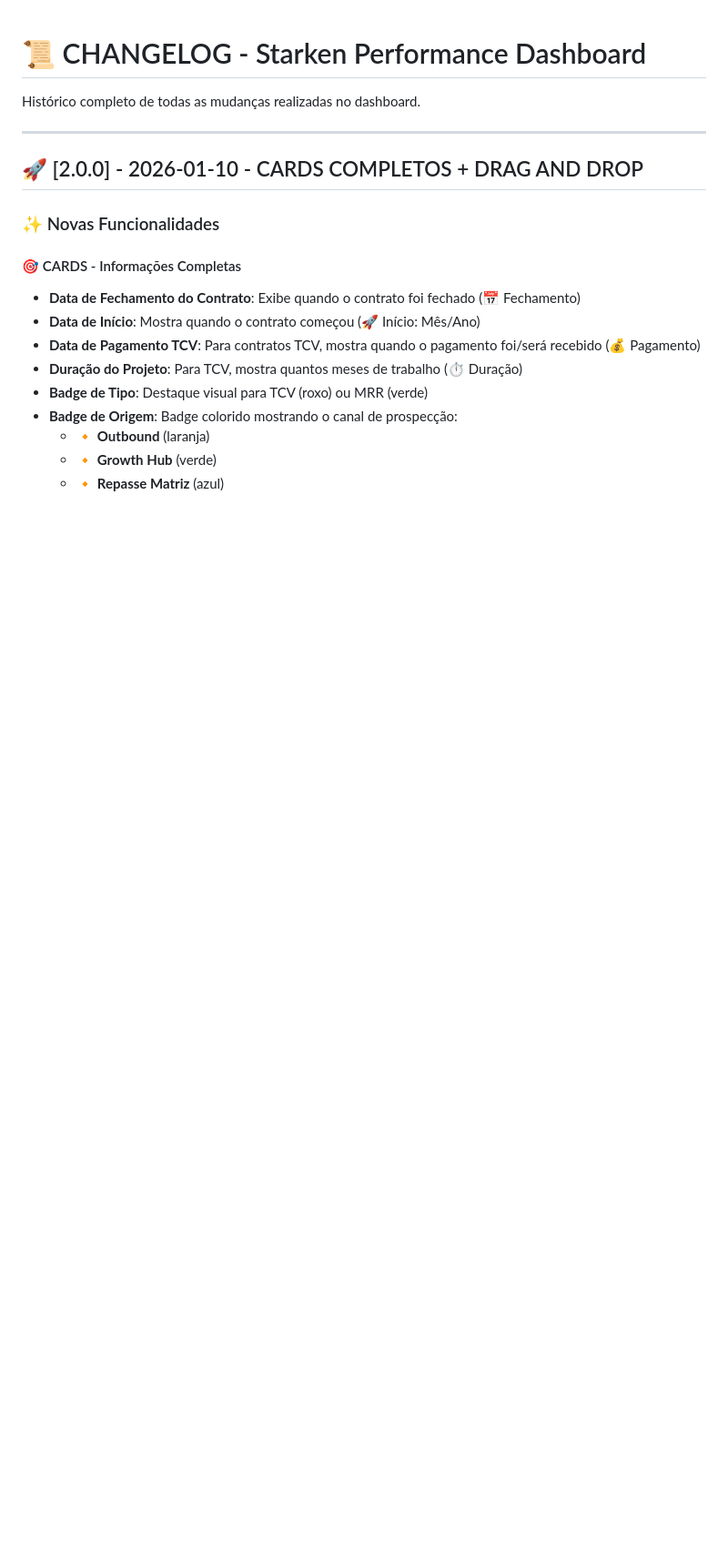
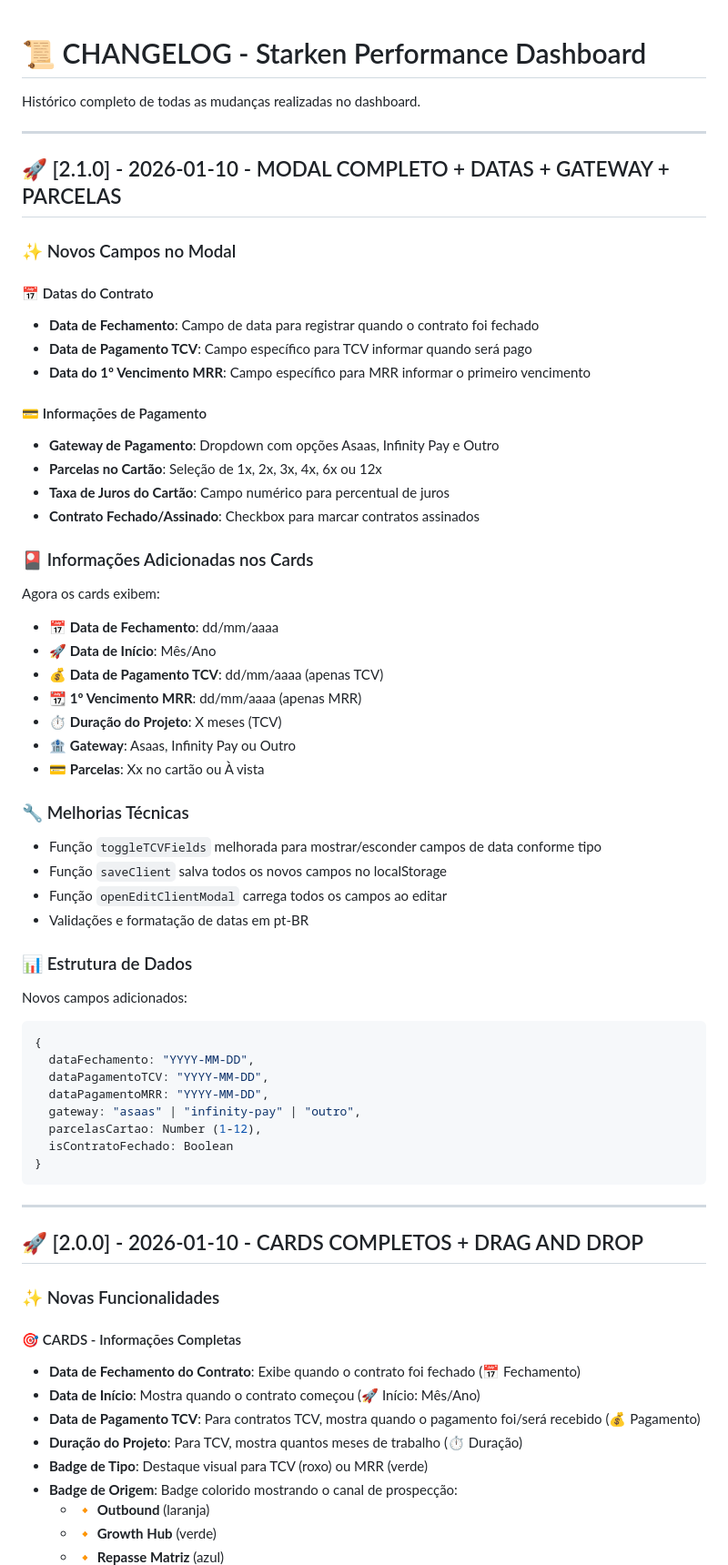
Before and after one commit to juanstarken-ux/starken-financeiro, a Markdown page: CHANGELOG.md, the part around the change. Shown at 91% size. Drawn GitHub-style; blank space fills up the shorter version.

Commit message:
📝 docs: Atualizar CHANGELOG com versão 2.1.0
- Documentar novos campos do modal
- Informações de datas completas
- Gateway de pagamento e parcelas
- Estrutura de dados atualizada

🤖 Generated with Claude Code
Co-Authored-By: Claude Sonnet 4.5 <noreply@anthropic.com>

````diff
--- a/CHANGELOG.md
+++ b/CHANGELOG.md
@@ -1,6 +1,55 @@
 # 📜 CHANGELOG - Starken Performance Dashboard
 
 Histórico completo de todas as mudanças realizadas no dashboard.
+
+---
+
+## 🚀 [2.1.0] - 2026-01-10 - MODAL COMPLETO + DATAS + GATEWAY + PARCELAS
+
+### ✨ Novos Campos no Modal
+
+#### 📅 Datas do Contrato
+- **Data de Fechamento**: Campo de data para registrar quando o contrato foi fechado
+- **Data de Pagamento TCV**: Campo específico para TCV informar quando será pago
+- **Data do 1º Vencimento MRR**: Campo específico para MRR informar o primeiro vencimento
+
+#### 💳 Informações de Pagamento
+- **Gateway de Pagamento**: Dropdown com opções Asaas, Infinity Pay e Outro
+- **Parcelas no Cartão**: Seleção de 1x, 2x, 3x, 4x, 6x ou 12x
+- **Taxa de Juros do Cartão**: Campo numérico para percentual de juros
+- **Contrato Fechado/Assinado**: Checkbox para marcar contratos assinados
+
+### 🎴 Informações Adicionadas nos Cards
+
+Agora os cards exibem:
+- 📅 **Data de Fechamento**: dd/mm/aaaa
+- 🚀 **Data de Início**: Mês/Ano
+- 💰 **Data de Pagamento TCV**: dd/mm/aaaa (apenas TCV)
+- 📆 **1º Vencimento MRR**: dd/mm/aaaa (apenas MRR)
+- ⏱️ **Duração do Projeto**: X meses (TCV)
+- 🏦 **Gateway**: Asaas, Infinity Pay ou Outro
+- 💳 **Parcelas**: Xx no cartão ou À vista
+
+### 🔧 Melhorias Técnicas
+
+- Função `toggleTCVFields` melhorada para mostrar/esconder campos de data conforme tipo
+- Função `saveClient` salva todos os novos campos no localStorage
+- Função `openEditClientModal` carrega todos os campos ao editar
+- Validações e formatação de datas em pt-BR
+
+### 📊 Estrutura de Dados
+
+Novos campos adicionados:
+```javascript
+{
+  dataFechamento: "YYYY-MM-DD",
+  dataPagamentoTCV: "YYYY-MM-DD",
+  dataPagamentoMRR: "YYYY-MM-DD",
+  gateway: "asaas" | "infinity-pay" | "outro",
+  parcelasCartao: Number (1-12),
+  isContratoFechado: Boolean
+}
+```
 
 ---
 
````
